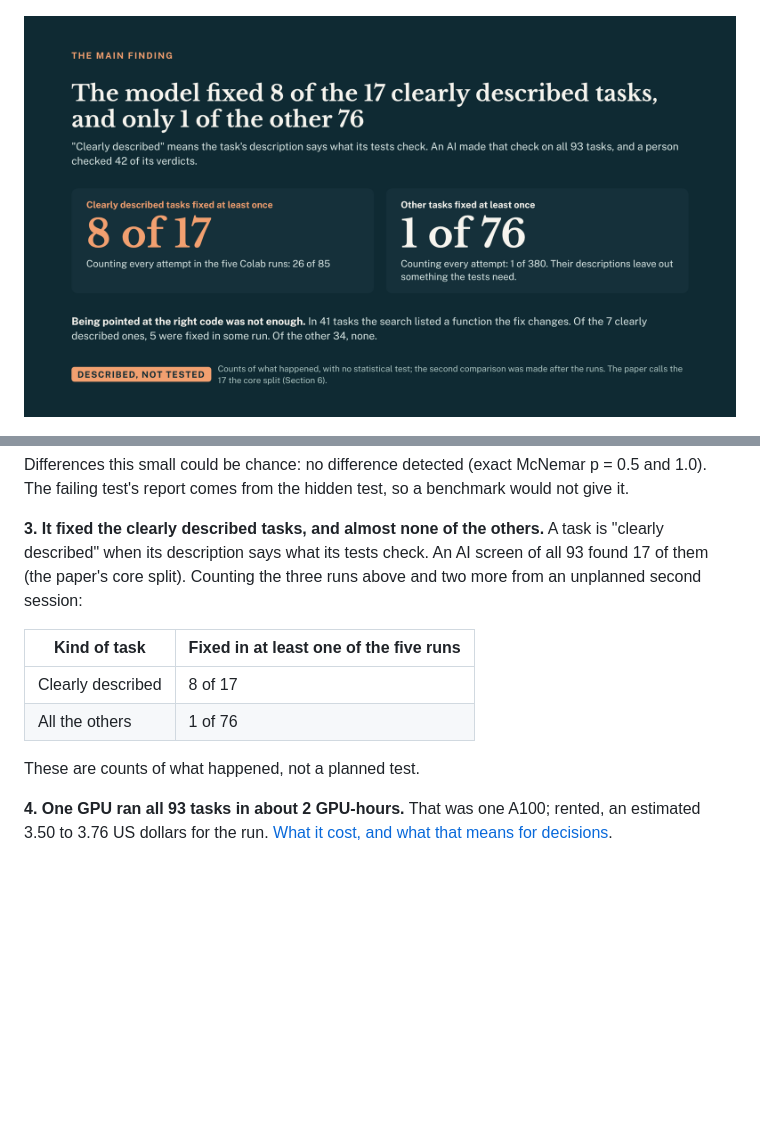
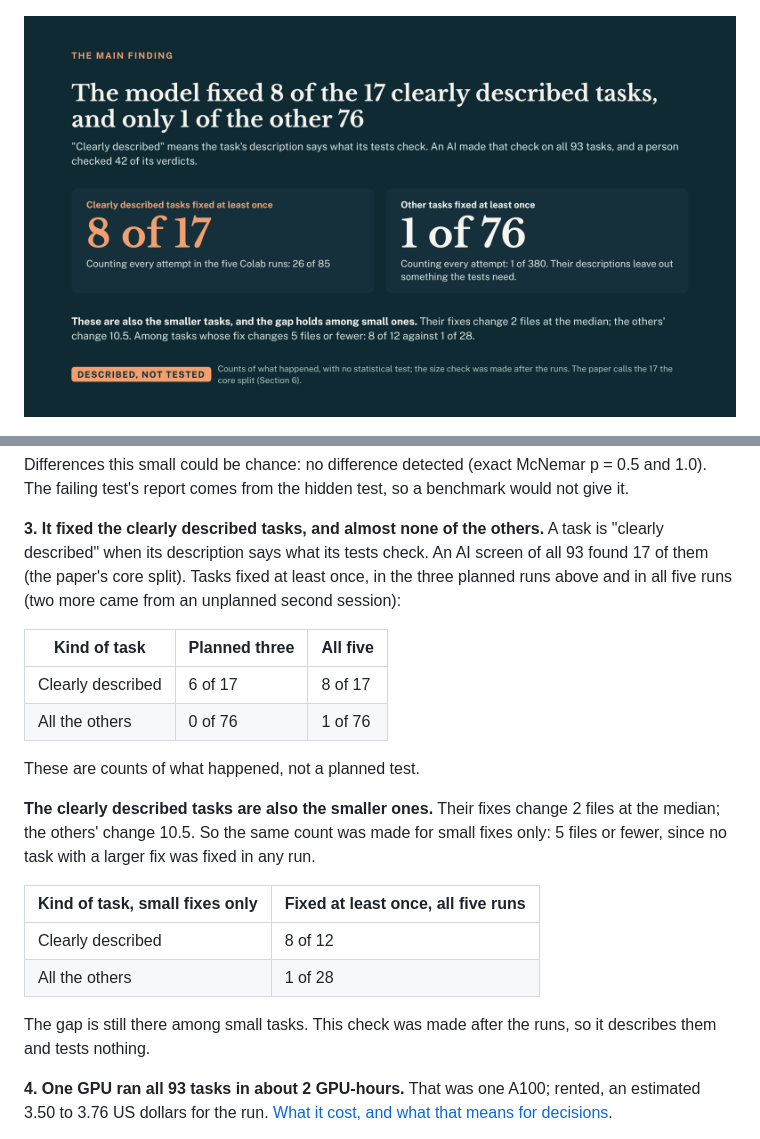
Before and after one commit to healthtransformationlab/gemma-developer-agent, a Markdown page: README.md, 2 parts joined by grey strips. Rendered like a GitHub page; pictures changed too: docs/pitch/img/06-finding.png; folded sections open; blank space fills up the shorter version.

```diff
--- a/README.md
+++ b/README.md
@@ -73,14 +73,26 @@ report comes from the hidden test, so a benchmark would not give it.
 
 **3. It fixed the clearly described tasks, and almost none of the others.**
 A task is "clearly described" when its description says what its tests check. An AI screen of all 93 found 17 of
-them (the paper's core split). Counting the three runs above and two more from an unplanned second session:
+them (the paper's core split). Tasks fixed at least once, in the three planned runs above and in all five runs (two
+more came from an unplanned second session):
 
-| Kind of task | Fixed in at least one of the five runs |
-|---|---|
-| Clearly described | 8 of 17 |
-| All the others | 1 of 76 |
+| Kind of task | Planned three | All five |
+|---|---|---|
+| Clearly described | 6 of 17 | 8 of 17 |
+| All the others | 0 of 76 | 1 of 76 |
 
 These are counts of what happened, not a planned test.
+
+**The clearly described tasks are also the smaller ones.** Their fixes change 2 files at the median; the others'
+change 10.5. So the same count was made for small fixes only: 5 files or fewer, since no task with a larger fix was
+fixed in any run.
+
+| Kind of task, small fixes only | Fixed at least once, all five runs |
+|---|---|
+| Clearly described | 8 of 12 |
+| All the others | 1 of 28 |
+
+The gap is still there among small tasks. This check was made after the runs, so it describes them and tests nothing.
 
 **4. One GPU ran all 93 tasks in about 2 GPU-hours.**
 That was one A100; rented, an estimated 3.50 to 3.76 US dollars for the run.
```
Also changed, not shown: docs/pitch/full_text_and_notes.md (+4 -4 lines), pull_requests/pr-90-review.md (added, +21 -0 lines), 4 other files.
